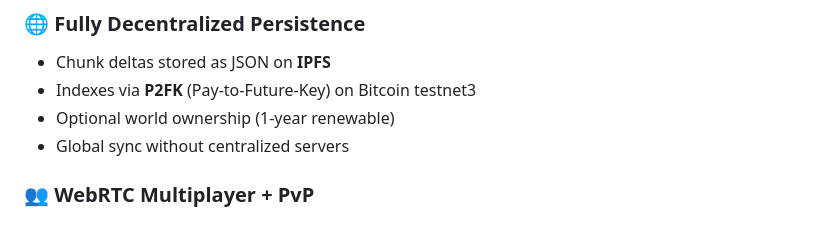
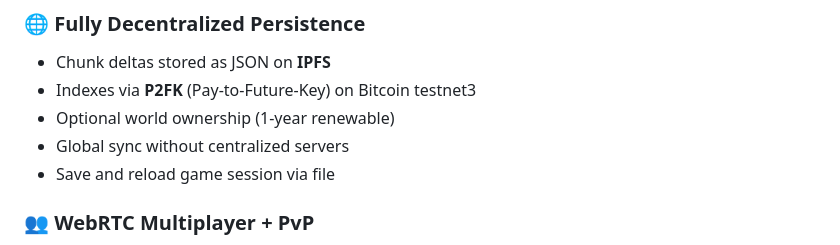
Before and after one commit to embiimob/SupGalaxy, a Markdown page: README.md, the part around the change. Drawn GitHub-style.

Commit message:
Update README with game session management details
Added information about saving and reloading game sessions.

```diff
--- a/README.md
+++ b/README.md
@@ -27,6 +27,7 @@ Built with ❤️ by **embii4u**, **Grok (xAI)**, **Jules**, **kattacomi**, **Ch
 - Indexes via **P2FK** (Pay-to-Future-Key) on Bitcoin testnet3
 - Optional world ownership (1-year renewable)
 - Global sync without centralized servers
+- Save and reload game session via file
 
 ### 👥 WebRTC Multiplayer + PvP
 - Peer-to-peer multiplayer (TURN recommended)
```
